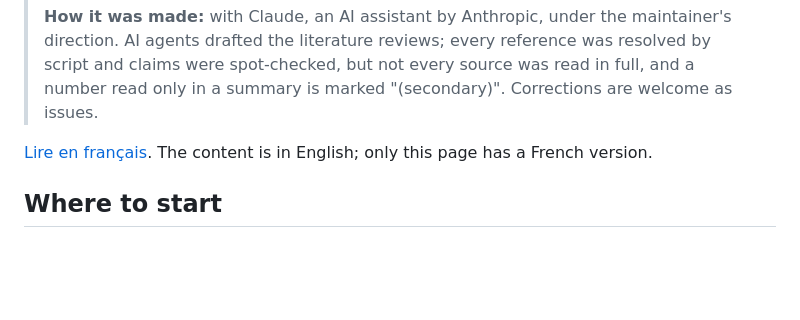
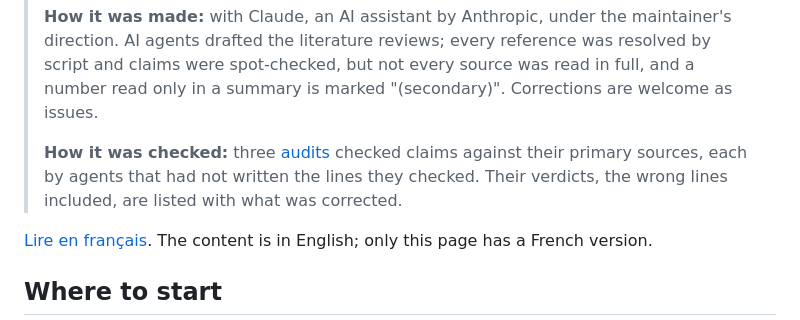
Before and after one commit to Tewf/reader-ergonomics, a Markdown page: README.md, the part around the change. Drawn GitHub-style; blank space fills up the shorter version.

```diff
--- a/README.md
+++ b/README.md
@@ -13,6 +13,10 @@ write.
 > drafted the literature reviews; every reference was resolved by script and claims were spot-checked, but not
 > every source was read in full, and a number read only in a summary is marked "(secondary)". Corrections are
 > welcome as issues.
+>
+> **How it was checked:** three [audits](evidence/README.md#audit) checked claims against their primary sources,
+> each by agents that had not written the lines they checked. Their verdicts, the wrong lines included, are listed
+> with what was corrected.
 
 [Lire en français](README.fr.md). The content is in English; only this page has a French version.
 
```
Also changed, not shown: README.fr.md (+4 -0 lines).
